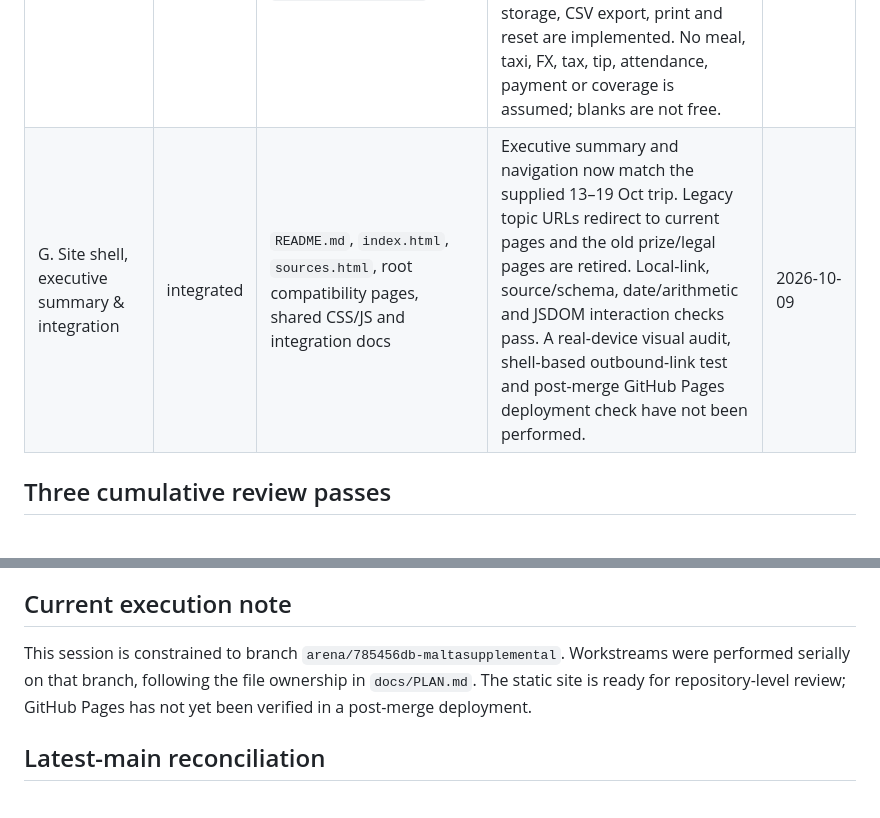
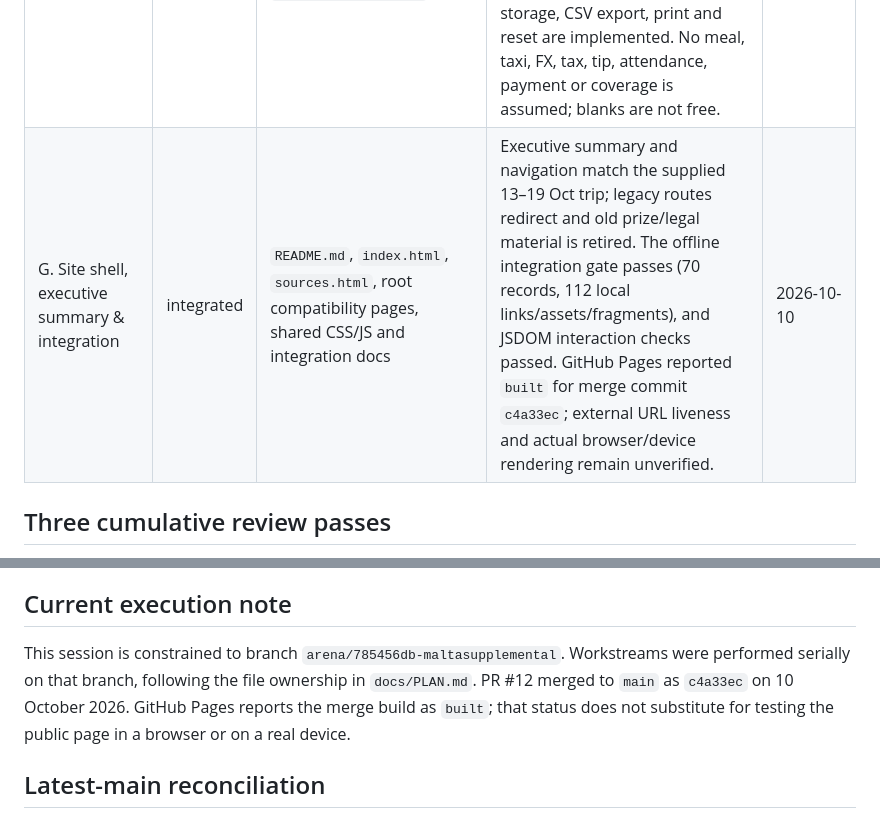
Before and after one commit to buffedlizard55-lab/MALTASUPPLEMENTAL, a Markdown page: docs/STATUS.md, 2 parts joined by grey strips. GitHub-like rendering.

Commit message:
Record merged Pages build verification
Co-authored-by: arena-agent <297053741+arena-agent@users.noreply.github.com>

```diff
--- a/docs/STATUS.md
+++ b/docs/STATUS.md
@@ -11,7 +11,7 @@ Last updated: **2026-10-10**. Status labels: `not started`, `in progress`, `bloc
 | D. Everyday life for a US traveler | integrated | `data/everyday.json`, `pages/everyday.html` | Fourteen records are integrated with linked official/verifiable sources. Actual passport, itinerary, carrier and medication are unknown; ETIAS and weather are volatile; no authoritative fixed tipping percentage was found (Q-011, Q-020–Q-024). | 2026-10-09 |
 | E. Radio sports broadcasts | integrated | `data/radio.json`, `pages/radio.html` | Two date-specific BBC World Service Sportsworld entries are integrated at 15:06 on 17 Oct and 16:06 on 18 Oct Malta time. Published 3h53 duration calculations give 18:59/19:59 ends, immediately before the next schedule entries. No fixture commentary is named; WorldDAB is an industry directory and hotel reception is untested (Q-009–Q-010). | 2026-10-09 |
 | F. Expense planner | integrated | `data/expenses.json`, `pages/expenses.html` | Eighteen source-linked price/unknown records accompany four trip-level and 28 date-specific blank lines. Custom items, quantity arithmetic, budget comparison, optional user-entered FX, local-only storage, CSV export, print and reset are implemented. No meal, taxi, FX, tax, tip, attendance, payment or coverage is assumed; blanks are not free. | 2026-10-09 |
-| G. Site shell, executive summary & integration | integrated | `README.md`, `index.html`, `sources.html`, root compatibility pages, shared CSS/JS and integration docs | Executive summary and navigation now match the supplied 13–19 Oct trip. Legacy topic URLs redirect to current pages and the old prize/legal pages are retired. Local-link, source/schema, date/arithmetic and JSDOM interaction checks pass. A real-device visual audit, shell-based outbound-link test and post-merge GitHub Pages deployment check have not been performed. | 2026-10-09 |
+| G. Site shell, executive summary & integration | integrated | `README.md`, `index.html`, `sources.html`, root compatibility pages, shared CSS/JS and integration docs | Executive summary and navigation match the supplied 13–19 Oct trip; legacy routes redirect and old prize/legal material is retired. The offline integration gate passes (70 records, 112 local links/assets/fragments), and JSDOM interaction checks passed. GitHub Pages reported `built` for merge commit `c4a33ec`; external URL liveness and actual browser/device rendering remain unverified. | 2026-10-10 |
 
 ## Three cumulative review passes
 
@@ -28,7 +28,7 @@ Last updated: **2026-10-10**. Status labels: `not started`, `in progress`, `bloc
 
 ## Current execution note
 
-This session is constrained to branch `arena/785456db-maltasupplemental`. Workstreams were performed serially on that branch, following the file ownership in `docs/PLAN.md`. The static site is ready for repository-level review; GitHub Pages has not yet been verified in a post-merge deployment.
+This session is constrained to branch `arena/785456db-maltasupplemental`. Workstreams were performed serially on that branch, following the file ownership in `docs/PLAN.md`. PR #12 merged to `main` as `c4a33ec` on 10 October 2026. GitHub Pages reports the merge build as `built`; that status does not substitute for testing the public page in a browser or on a real device.
 
 ## Latest-main reconciliation
 
```
Also changed, not shown: docs/FINAL_REPORT.md (+1 -1 lines), docs/HANDOFF.md (+1 -1 lines).
